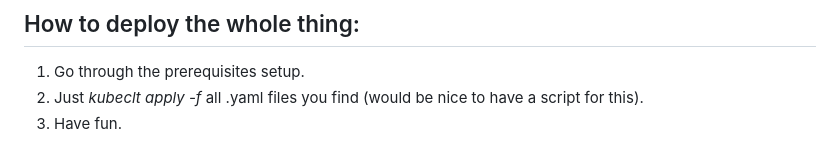
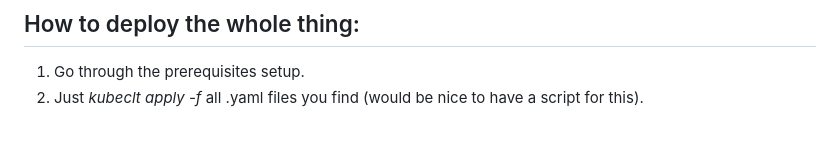
Before and after one commit to RuntimeErrorGr/Microservices-auth, a Markdown page: README.md, the part around the change. GitHub-like rendering.

Commit message:
chore: update readme

```diff
--- a/README.md
+++ b/README.md
@@ -118,4 +118,3 @@ Response should be:
 
 1. Go through the prerequisites setup.
 2. Just _kubeclt apply -f_ all .yaml files you find (would be nice to have a script for this).
-3. Have fun.
```
